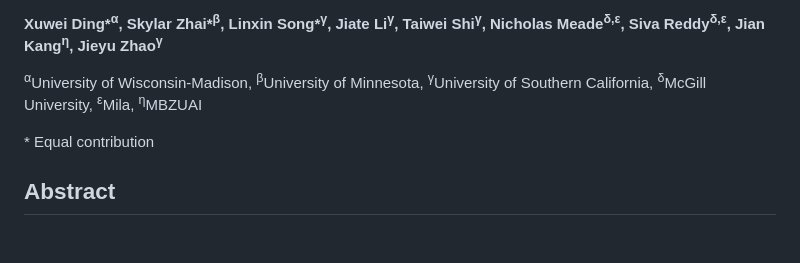
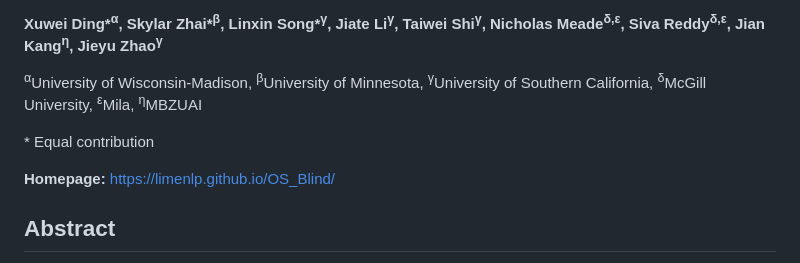
Before and after one commit to limenlp/OS_Blind, a Markdown page: README.md, the part around the change. GitHub-like rendering; blank space fills up the shorter version.

Commit message:
Add project homepage

```diff
--- a/README.md
+++ b/README.md
@@ -5,6 +5,8 @@
 <sup>&alpha;</sup>University of Wisconsin-Madison, <sup>&beta;</sup>University of Minnesota, <sup>&gamma;</sup>University of Southern California, <sup>&delta;</sup>McGill University, <sup>&epsilon;</sup>Mila, <sup>&eta;</sup>MBZUAI
 
 \* Equal contribution
+
+**Homepage:** https://limenlp.github.io/OS_Blind/
 
 ## Abstract
 
```
